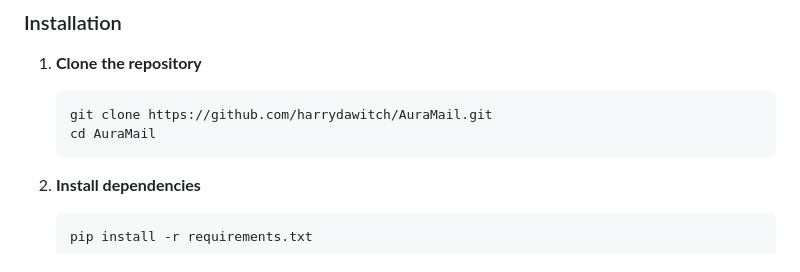
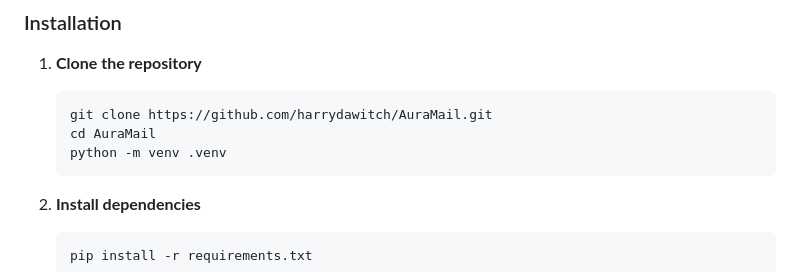
Before and after one commit to harrydawitch/AuraMail, a Markdown page: README.md, the part around the change. Drawn GitHub-style.

````diff
--- a/README.md
+++ b/README.md
@@ -38,6 +38,7 @@ An intelligent email automation system that monitors your Gmail inbox, classifie
    ```bash
    git clone https://github.com/harrydawitch/AuraMail.git
    cd AuraMail
+   python -m venv .venv
    ```
 
 2. **Install dependencies**
````
